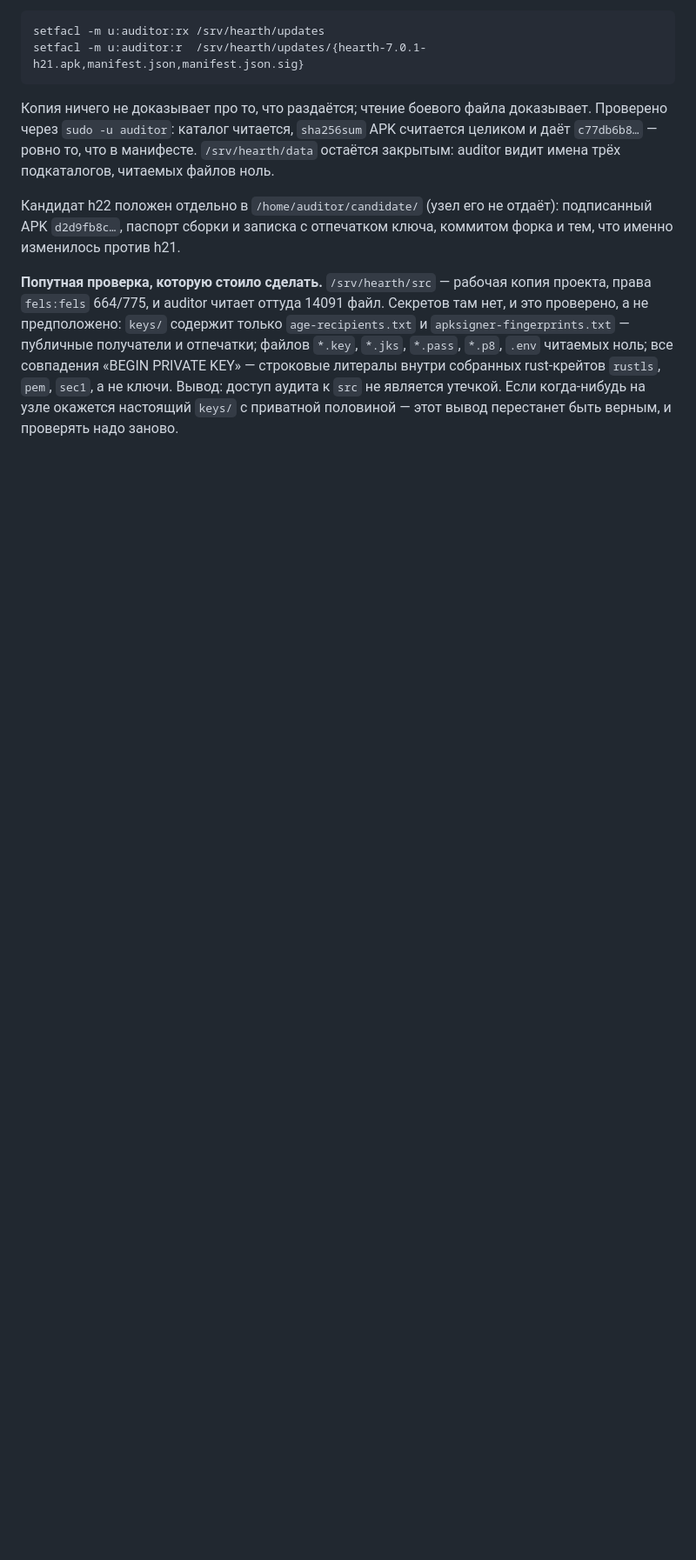
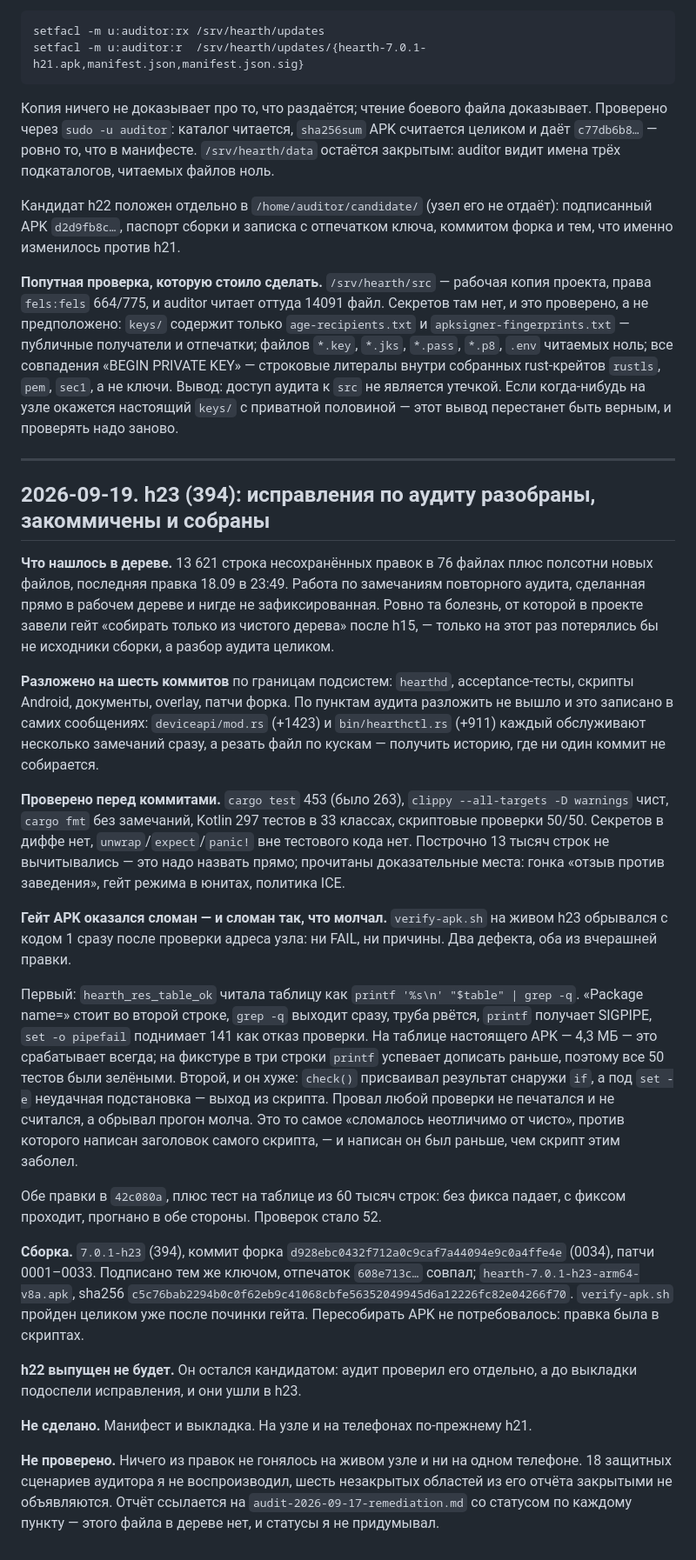
Before and after one commit to slow6r/hearth, a Markdown page: docs/deploy-fels-2026-09-09.md, the part around the change. Shown at 87% size. GitHub-like rendering; blank space fills up the shorter version.

Commit message:
docs: указатель на h23 и журнал за 19.09
FORK.md — на 7.0.1-h23 (394), коммит форка d928ebc, серия 0001–0033. Отдельной
врезкой: h23 подписан, но не выложен, на узле и телефонах по-прежнему h21. Ещё одной —
что h22 выпущен не будет: он остался кандидатом, аудит проверил его отдельно, а до
выкладки подоспели исправления, и они ушли в h23.

В журнале — что нашлось в дереве, как разложено, что проверено и что нет, и отдельно
разбор сломанного гейта APK: почему он молчал и почему фикстуры этого не видели.

Co-Authored-By: Claude Opus 5 (1M context) <noreply@anthropic.com>

```diff
--- a/docs/deploy-fels-2026-09-09.md
+++ b/docs/deploy-fels-2026-09-09.md
@@ -942,3 +942,57 @@ setfacl -m u:auditor:r  /srv/hearth/updates/{hearth-7.0.1-h21.apk,manifest.json,
 `rustls`, `pem`, `sec1`, а не ключи. Вывод: доступ аудита к `src` не является утечкой. Если
 когда-нибудь на узле окажется настоящий `keys/` с приватной половиной — этот вывод перестанет
 быть верным, и проверять надо заново.
+
+---
+
+## 2026-09-19. h23 (394): исправления по аудиту разобраны, закоммичены и собраны
+
+**Что нашлось в дереве.** 13 621 строка несохранённых правок в 76 файлах плюс полсотни новых
+файлов, последняя правка 18.09 в 23:49. Работа по замечаниям повторного аудита, сделанная
+прямо в рабочем дереве и нигде не зафиксированная. Ровно та болезнь, от которой в проекте
+завели гейт «собирать только из чистого дерева» после h15, — только на этот раз потерялись бы
+не исходники сборки, а разбор аудита целиком.
+
+**Разложено на шесть коммитов** по границам подсистем: `hearthd`, acceptance-тесты, скрипты
+Android, документы, overlay, патчи форка. По пунктам аудита разложить не вышло и это записано в
+самих сообщениях: `deviceapi/mod.rs` (+1423) и `bin/hearthctl.rs` (+911) каждый обслуживают
+несколько замечаний сразу, а резать файл по кускам — получить историю, где ни один коммит не
+собирается.
+
+**Проверено перед коммитами.** `cargo test` 453 (было 263), `clippy --all-targets -D warnings`
+чист, `cargo fmt` без замечаний, Kotlin 297 тестов в 33 классах, скриптовые проверки 50/50.
+Секретов в диффе нет, `unwrap`/`expect`/`panic!` вне тестового кода нет. Построчно 13 тысяч
+строк не вычитывались — это надо назвать прямо; прочитаны доказательные места: гонка «отзыв
+против заведения», гейт режима в юнитах, политика ICE.
+
+**Гейт APK оказался сломан — и сломан так, что молчал.** `verify-apk.sh` на живом h23
+обрывался с кодом 1 сразу после проверки адреса узла: ни FAIL, ни причины. Два дефекта, оба из
+вчерашней правки.
+
+Первый: `hearth_res_table_ok` читала таблицу как `printf '%s\n' "$table" | grep -q`. «Package
+name=» стоит во второй строке, `grep -q` выходит сразу, труба рвётся, `printf` получает
+SIGPIPE, `set -o pipefail` поднимает 141 как отказ проверки. На таблице настоящего APK — 4,3 МБ
+— это срабатывает всегда; на фикстуре в три строки `printf` успевает дописать раньше, поэтому
+все 50 тестов были зелёными. Второй, и он хуже: `check()` присваивал результат снаружи `if`, а
+под `set -e` неудачная подстановка — выход из скрипта. Провал любой проверки не печатался и не
+считался, а обрывал прогон молча. Это то самое «сломалось неотличимо от чисто», против которого
+написан заголовок самого скрипта, — и написан он был раньше, чем скрипт этим заболел.
+
+Обе правки в `42c080a`, плюс тест на таблице из 60 тысяч строк: без фикса падает, с фиксом
+проходит, прогнано в обе стороны. Проверок стало 52.
+
+**Сборка.** `7.0.1-h23` (394), коммит форка `d928ebc0432f712a0c9caf7a44094e9c0a4ffe4e` (0034),
+патчи 0001–0033. Подписано тем же ключом, отпечаток `608e713c…` совпал;
+`hearth-7.0.1-h23-arm64-v8a.apk`, sha256
+`c5c76bab2294b0c0f62eb9c41068cbfe56352049945d6a12226fc82e04266f70`. `verify-apk.sh` пройден
+целиком уже после починки гейта. Пересобирать APK не потребовалось: правка была в скриптах.
+
+**h22 выпущен не будет.** Он остался кандидатом: аудит проверил его отдельно, а до выкладки
+подоспели исправления, и они ушли в h23.
+
+**Не сделано.** Манифест и выкладка. На узле и на телефонах по-прежнему h21.
+
+**Не проверено.** Ничего из правок не гонялось на живом узле и ни на одном телефоне. 18
+защитных сценариев аудитора я не воспроизводил, шесть незакрытых областей из его отчёта закрытыми
+не объявляются. Отчёт ссылается на `audit-2026-09-17-remediation.md` со статусом по каждому
+пункту — этого файла в дереве нет, и статусы я не придумывал.
```
Also changed, not shown: android/FORK.md (+12 -8 lines).
